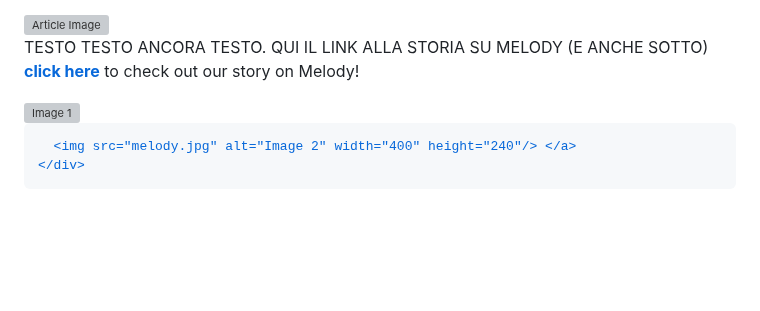
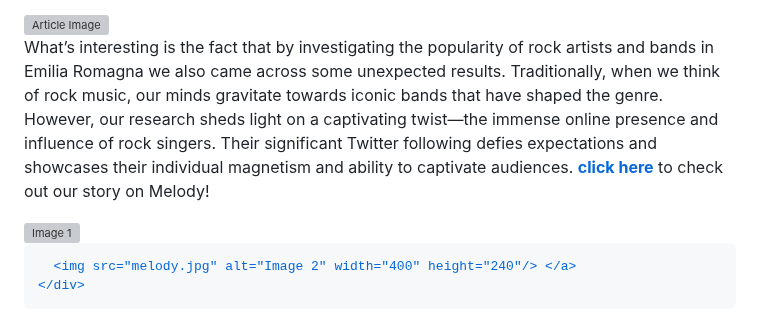
Before and after one commit to uniboITS/Second-story, a Markdown page: README.md, the part around the change. Rendered like a GitHub page; blank space fills up the shorter version; grey boxes are pictures that could not be loaded.

```diff
--- a/README.md
+++ b/README.md
@@ -161,7 +161,8 @@ Charts and tables provide you with data-driven insights, enabling you to grasp t
   </div>
 
   <div class="white-box">
-    <p style="font-family: 'Times New Roman', serif;" >TESTO TESTO ANCORA TESTO. QUI IL LINK ALLA STORIA SU MELODY (E ANCHE SOTTO) <a href="https://melody-data.github.io/stories/published_stories/story_1688112091.78641.html"><span style="color:black"><b>click here</b></span></a> to check out our story on Melody! </p>
+    <p style="font-family: 'Times New Roman', serif;" >What’s interesting is the fact that by investigating the popularity of rock artists and bands in Emilia Romagna we also came across some unexpected results.
+Traditionally, when we think of rock music, our minds gravitate towards iconic bands that have shaped the genre. However, our research sheds light on a captivating twist—the immense online presence and influence of rock singers. Their significant Twitter following defies expectations and showcases their individual magnetism and ability to captivate audiences. <a href="https://melody-data.github.io/stories/published_stories/story_1688112091.78641.html"><span style="color:black"><b>click here</b></span></a> to check out our story on Melody! </p>
   </div>
 
   <div class="section">
```
